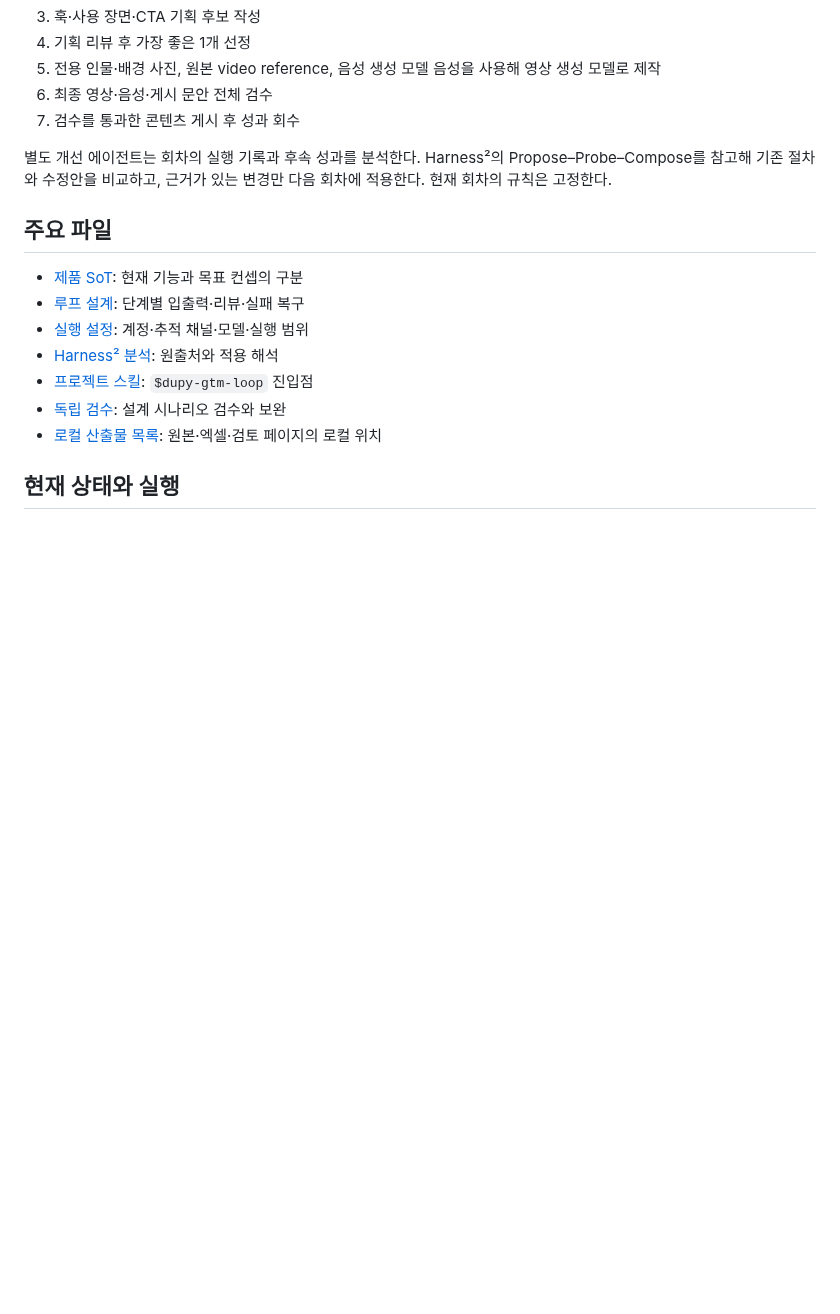
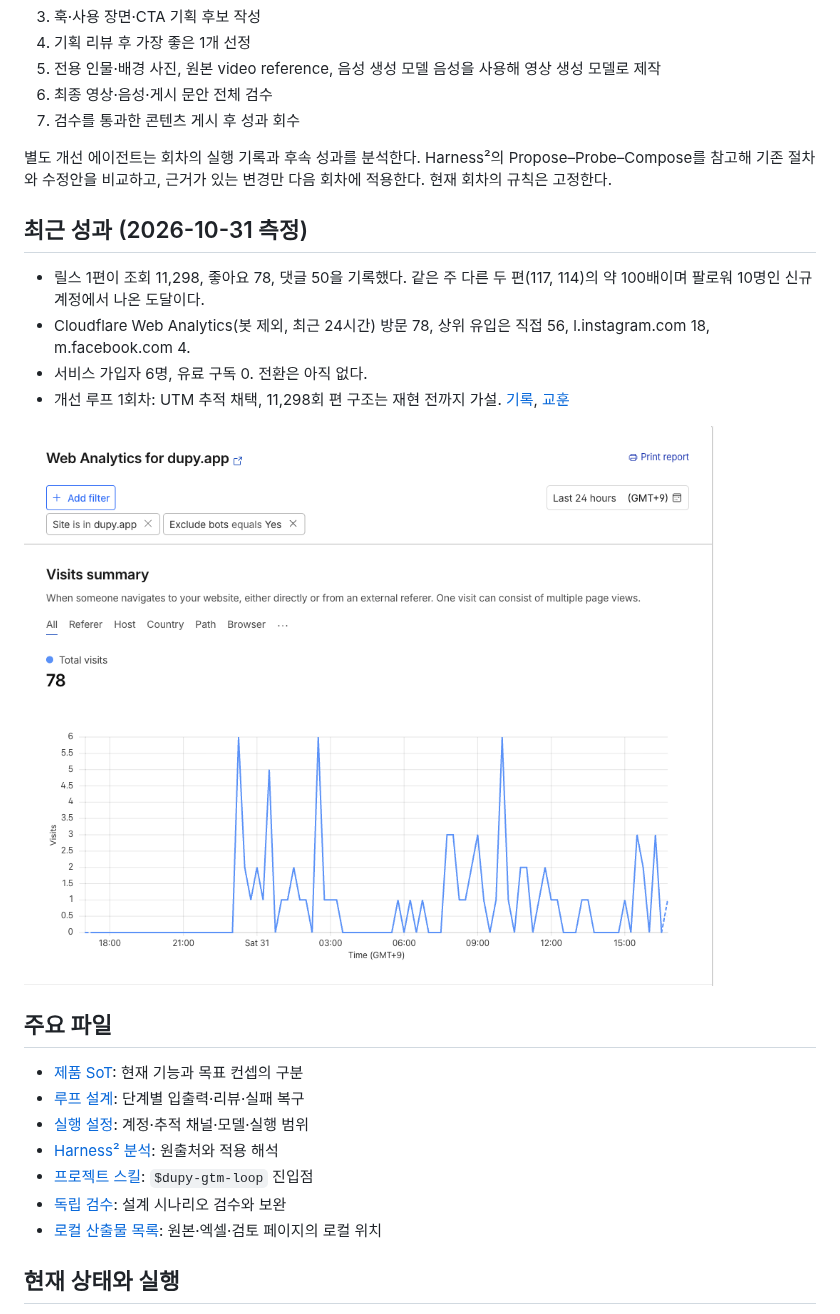
Before and after one commit to Atipico1/dupy-gtm, a Markdown page: README.md, the part around the change. Rendered like a GitHub page; pictures changed too: docs/assets/cf-web-analytics-visits-2026-10-31.png (added); blank space fills up the shorter version.

Commit message:
docs: Harness² round 1 (observational), 10-31 results and Cloudflare traffic capture

```diff
--- a/README.md
+++ b/README.md
@@ -15,6 +15,15 @@ Dupy의 Instagram·Threads 콘텐츠를 기획·제작·검수하고 예약·성
 7. 검수를 통과한 콘텐츠 게시 후 성과 회수
 
 별도 개선 에이전트는 회차의 실행 기록과 후속 성과를 분석한다. Harness²의 Propose–Probe–Compose를 참고해 기존 절차와 수정안을 비교하고, 근거가 있는 변경만 다음 회차에 적용한다. 현재 회차의 규칙은 고정한다.
+
+## 최근 성과 (2026-10-31 측정)
+
+- 릴스 1편이 조회 11,298, 좋아요 78, 댓글 50을 기록했다. 같은 주 다른 두 편(117, 114)의 약 100배이며 팔로워 10명인 신규 계정에서 나온 도달이다.
+- Cloudflare Web Analytics(봇 제외, 최근 24시간) 방문 78, 상위 유입은 직접 56, l.instagram.com 18, m.facebook.com 4.
+- 서비스 가입자 6명, 유료 구독 0. 전환은 아직 없다.
+- 개선 루프 1회차: UTM 추적 채택, 11,298회 편 구조는 재현 전까지 가설. [기록](research/harness2-round-2026-10-31.md), [교훈](workflow/lessons.jsonl)
+
+![Cloudflare Web Analytics 방문](docs/assets/cf-web-analytics-visits-2026-10-31.png)
 
 ## 주요 파일
 
```
Also changed, not shown: docs/work-log/2026-10-31.md (added, +14 -0 lines), research/harness2-round-2026-10-31.md (added, +32 -0 lines), workflow/progress.md (+2 -2 lines), 1 other file.
